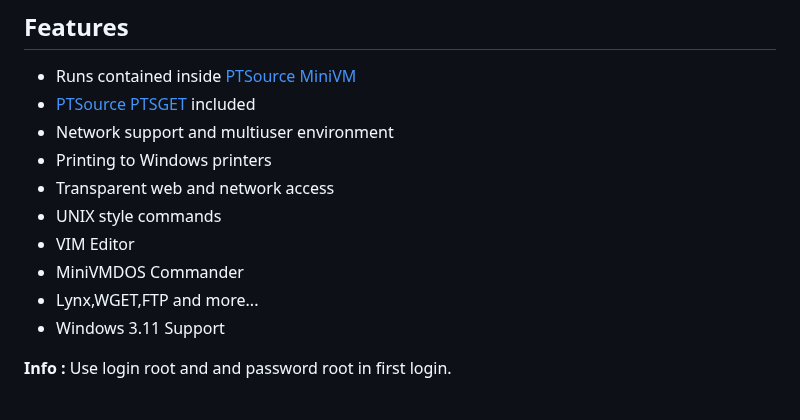
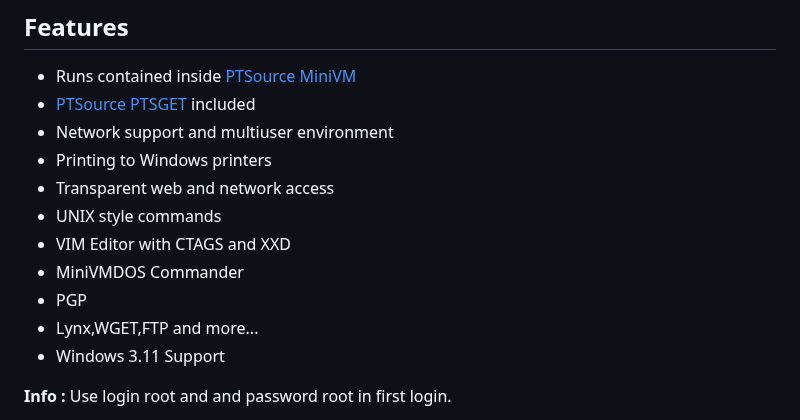
Before and after one commit to ptsource/PTMiniVMDOS, a Markdown page: README.md, the part around the change. GitHub-like rendering.

```diff
--- a/README.md
+++ b/README.md
@@ -27,8 +27,9 @@ PTSource MiniVMDOS is evolution in the lineage of DOS operating systems. This mo
 * Printing to Windows printers
 * Transparent web and network access
 * UNIX style commands
-* VIM Editor
+* VIM Editor with CTAGS and XXD
 * MiniVMDOS Commander
+* PGP
 * Lynx,WGET,FTP and more...
 * Windows 3.11 Support
 
```
